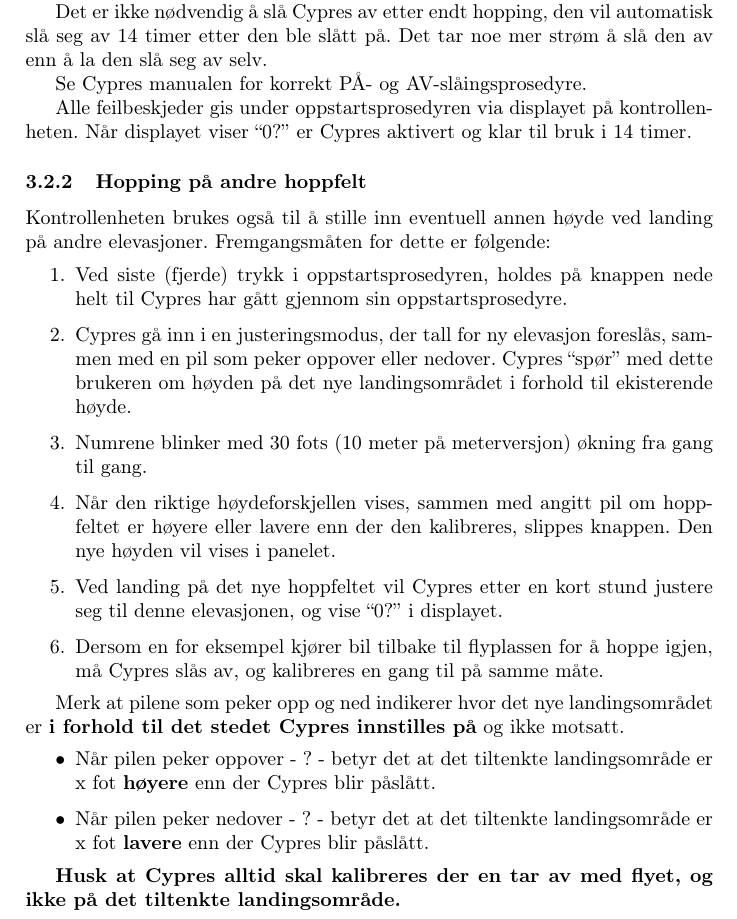
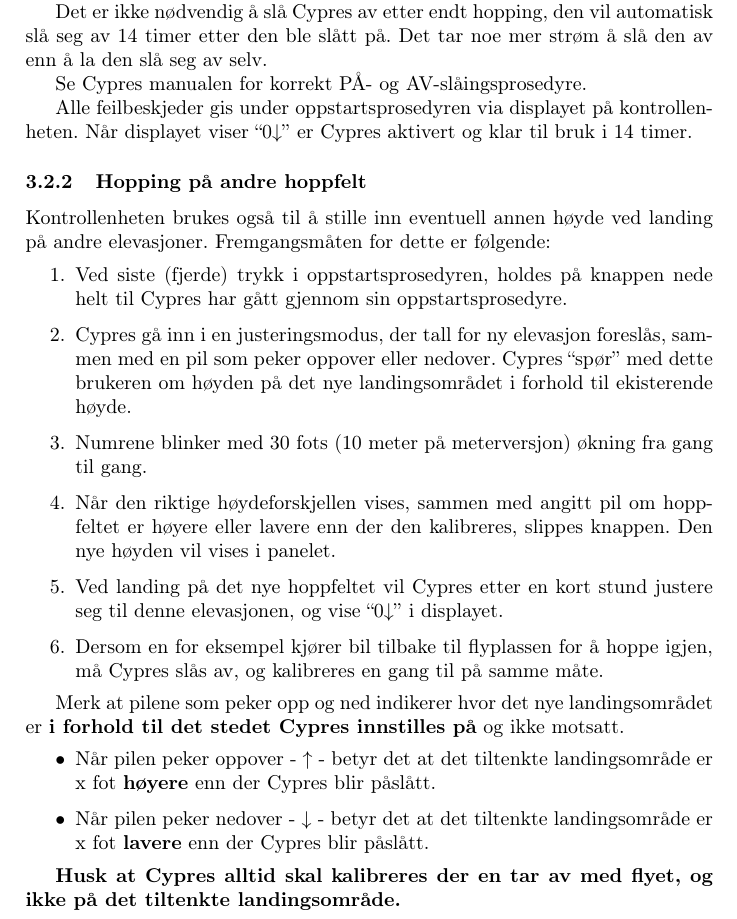
Before and after one commit to capmar/F-NLFs-Haandbok, a LaTeX document (Materiellhaandbok.tex, which reads Noedaapnere_og_Instrumenter.tex): part of page 16 of 27, cut so that both start at the same text. Compiled offline with pdfLaTeX.

Commit message:
La til pil opp og pil ned
Mangler pil flere steder. Retning på pil må dobbeltsjekkes med MHB

```diff
--- a/Noedaapnere_og_Instrumenter.tex
+++ b/Noedaapnere_og_Instrumenter.tex
@@ -413,7 +413,7 @@
 
 Se Cypres manualen for korrekt PÅ- og AV-slåingsprosedyre.
 
-Alle feilbeskjeder gis under oppstartsprosedyren via displayet på kontrollenheten. Når displayet viser ``0?'' er Cypres aktivert og klar til bruk i 14 timer.
+Alle feilbeskjeder gis under oppstartsprosedyren via displayet på kontrollenheten. Når displayet viser ``0$\downarrow$'' er Cypres aktivert og klar til bruk i 14 timer.
 
 \subsubsection{Hopping på andre hoppfelt}
 Kontrollenheten brukes også til å stille inn eventuell annen høyde ved landing på andre elevasjoner. Fremgangsmåten for dette er følgende:
@@ -422,14 +422,14 @@
 \item Cypres gå inn i en justeringsmodus, der tall for ny elevasjon foreslås, sammen med en pil som peker oppover eller nedover. Cypres ``spør'' med dette brukeren om høyden på det nye landingsområdet i forhold til ekisterende høyde.
 \item Numrene blinker med 30 fots (10 meter på meterversjon) økning fra gang til gang.
 \item Når den riktige høydeforskjellen vises, sammen med angitt pil om hoppfeltet er høyere eller lavere enn der den kalibreres, slippes knappen. Den nye høyden vil vises i panelet.
-\item Ved landing på det nye hoppfeltet vil Cypres etter en kort stund justere seg til denne elevasjonen, og vise ``0?'' i displayet.
+\item Ved landing på det nye hoppfeltet vil Cypres etter en kort stund justere seg til denne elevasjonen, og vise ``0$\downarrow$'' i displayet.
 \item Dersom en for eksempel kjører bil tilbake til flyplassen for å hoppe igjen, må Cypres slås av, og kalibreres en gang til på samme måte.
 \end{enumerate}
 
 Merk at pilene som peker opp og ned indikerer hvor det nye landingsområdet er \textbf{i forhold til det stedet Cypres innstilles på} og ikke motsatt.
 \begin{itemize}
-\item Når pilen peker oppover - ? - betyr det at det tiltenkte landingsområde er x fot \textbf{høyere} enn der Cypres blir påslått.
-\item Når pilen peker nedover - ? - betyr det at det tiltenkte landingsområde er x fot \textbf{lavere} enn der Cypres blir påslått.
+\item Når pilen peker oppover - $\uparrow$ - betyr det at det tiltenkte landingsområde er x fot \textbf{høyere} enn der Cypres blir påslått.
+\item Når pilen peker nedover - $\downarrow$ - betyr det at det tiltenkte landingsområde er x fot \textbf{lavere} enn der Cypres blir påslått.
 \end{itemize}
 
 \textbf{Husk at Cypres alltid skal kalibreres der en tar av med flyet, og ikke på det tiltenkte landingsområde.}
```
